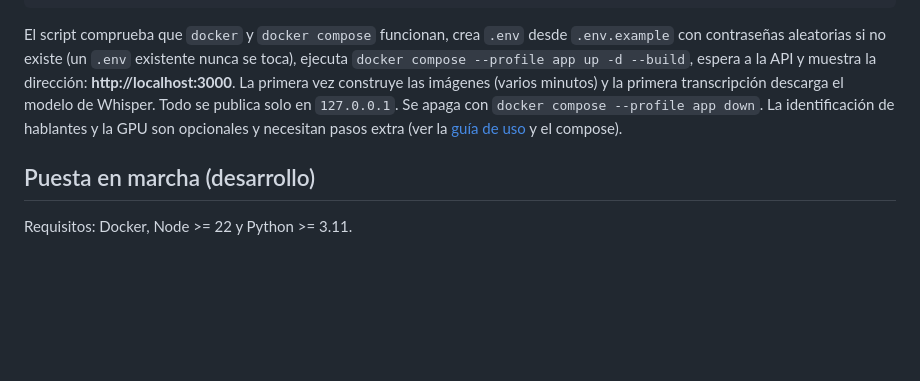
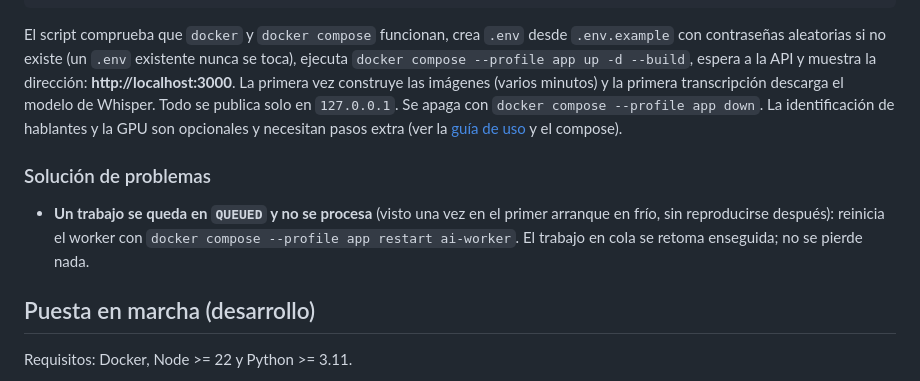
Before and after one commit to Bryandero98/captionforge, a Markdown page: README.es.md, the part around the change. Drawn GitHub-style; blank space fills up the shorter version.

Commit message:
docs: solución de problemas del primer arranque (trabajo en QUEUED)

````diff
--- a/README.es.md
+++ b/README.es.md
@@ -37,6 +37,10 @@ start.bat         # Windows (doble clic o desde una terminal)
 ```
 
 El script comprueba que `docker` y `docker compose` funcionan, crea `.env` desde `.env.example` con contraseñas aleatorias si no existe (un `.env` existente nunca se toca), ejecuta `docker compose --profile app up -d --build`, espera a la API y muestra la dirección: **http://localhost:3000**. La primera vez construye las imágenes (varios minutos) y la primera transcripción descarga el modelo de Whisper. Todo se publica solo en `127.0.0.1`. Se apaga con `docker compose --profile app down`. La identificación de hablantes y la GPU son opcionales y necesitan pasos extra (ver la [guía de uso](docs/guia-de-uso.md#activar-la-identificación-de-hablantes) y el compose).
+
+### Solución de problemas
+
+- **Un trabajo se queda en `QUEUED` y no se procesa** (visto una vez en el primer arranque en frío, sin reproducirse después): reinicia el worker con `docker compose --profile app restart ai-worker`. El trabajo en cola se retoma enseguida; no se pierde nada.
 
 ## Puesta en marcha (desarrollo)
 
````
Also changed, not shown: README.md (+4 -0 lines).
